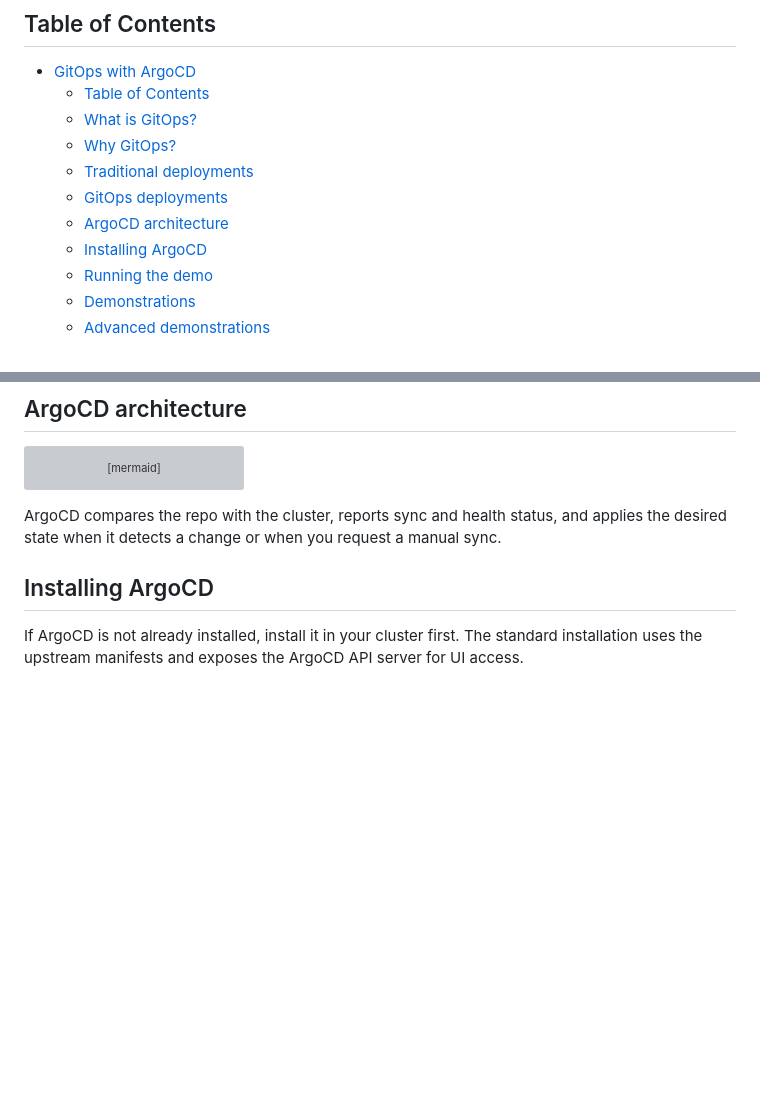
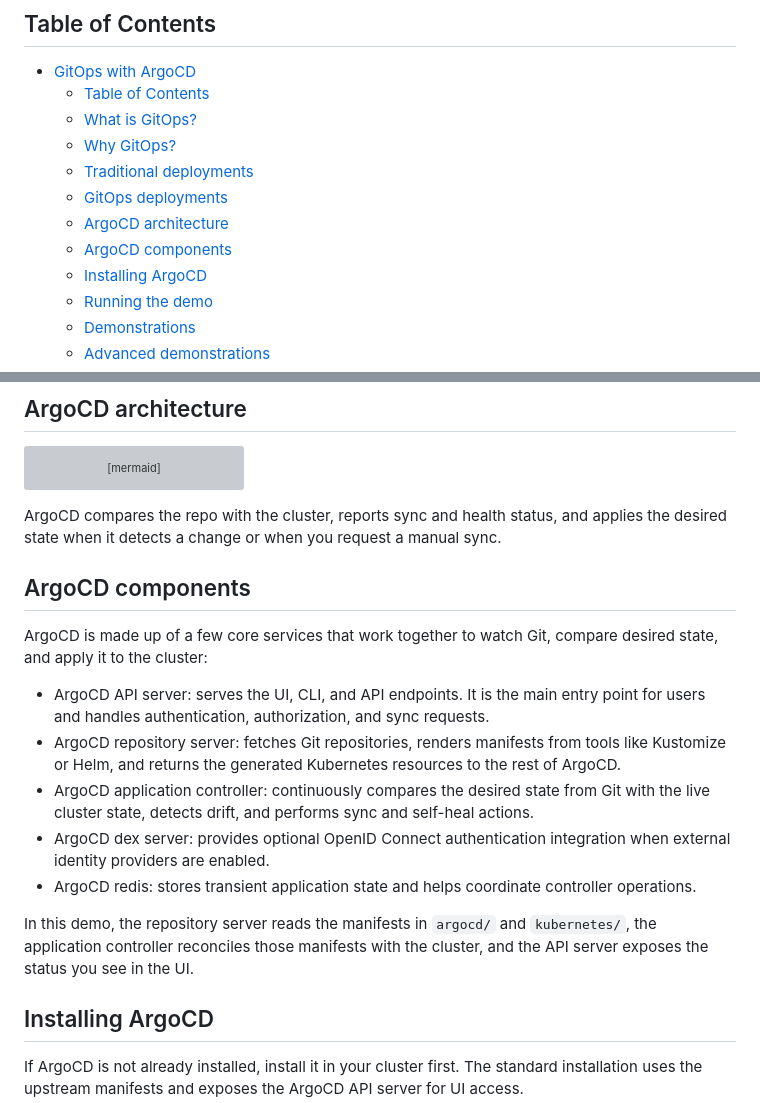
Before and after one commit to rmiravalles/argocd-gitops-demo, a Markdown page: README.md, 2 parts joined by grey strips. Drawn GitHub-style; blank space fills up the shorter version; grey boxes are pictures that could not be loaded.

Commit message:
Add ArgoCD components section to README

````diff
--- a/README.md
+++ b/README.md
@@ -11,6 +11,7 @@ This repository is a small end-to-end demo of GitOps with ArgoCD. It uses a Flas
   - [Traditional deployments](#traditional-deployments)
   - [GitOps deployments](#gitops-deployments)
   - [ArgoCD architecture](#argocd-architecture)
+  - [ArgoCD components](#argocd-components)
   - [Installing ArgoCD](#installing-argocd)
   - [Running the demo](#running-the-demo)
   - [Demonstrations](#demonstrations)
@@ -58,6 +59,18 @@ flowchart LR
 ```
 
 ArgoCD compares the repo with the cluster, reports sync and health status, and applies the desired state when it detects a change or when you request a manual sync.
+
+## ArgoCD components
+
+ArgoCD is made up of a few core services that work together to watch Git, compare desired state, and apply it to the cluster:
+
+- ArgoCD API server: serves the UI, CLI, and API endpoints. It is the main entry point for users and handles authentication, authorization, and sync requests.
+- ArgoCD repository server: fetches Git repositories, renders manifests from tools like Kustomize or Helm, and returns the generated Kubernetes resources to the rest of ArgoCD.
+- ArgoCD application controller: continuously compares the desired state from Git with the live cluster state, detects drift, and performs sync and self-heal actions.
+- ArgoCD dex server: provides optional OpenID Connect authentication integration when external identity providers are enabled.
+- ArgoCD redis: stores transient application state and helps coordinate controller operations.
+
+In this demo, the repository server reads the manifests in `argocd/` and `kubernetes/`, the application controller reconciles those manifests with the cluster, and the API server exposes the status you see in the UI.
 
 ## Installing ArgoCD
 
````
